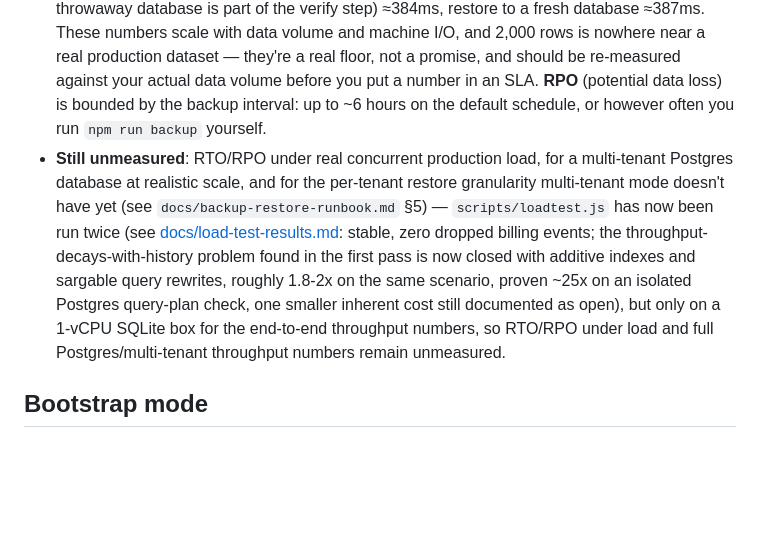
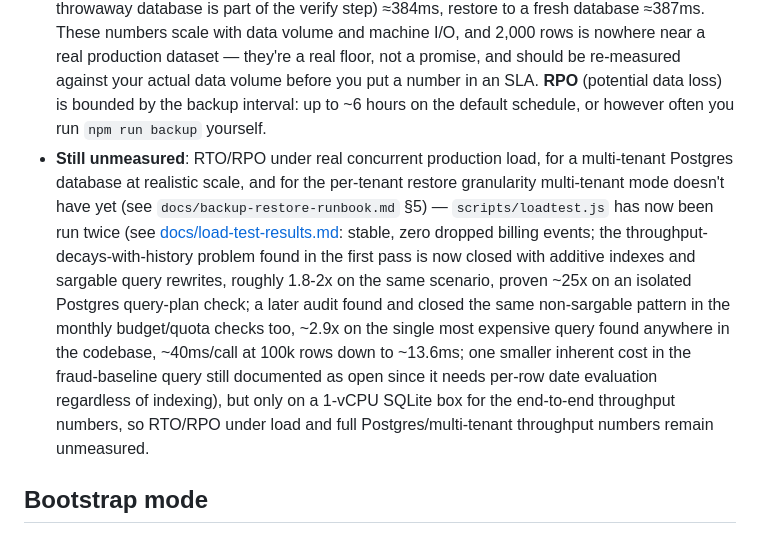
Before and after one commit to kunnalsinghm/finops-mvp, a Markdown page: README.md, the part around the change. Drawn GitHub-style; blank space fills up the shorter version.

Commit message:
docs: record the monthly-SUM query fix in load-test-results.md and README

```diff
--- a/README.md
+++ b/README.md
@@ -281,7 +281,7 @@ SQLite backups are consistent snapshots (`VACUUM INTO`), verified the moment the
 - **DB-layer circuit breaker.** After `FINOPS_DB_CIRCUIT_FAILURE_THRESHOLD` (default 3) consecutive readiness-check failures, the breaker opens for `FINOPS_DB_CIRCUIT_OPEN_MS` (default 30s) and fails fast without attempting a new connection — the smallest thing that's honestly better than nothing for a database that's genuinely down, distinct from `FINOPS_UPSTREAM_TIMEOUT_MS` (which bounds LLM *provider* calls, not the database).
 - **A real crash this pass found and fixed**: none of this codebase's three `pg.Pool` instances had an `.on("error", ...)` handler, so an idle client losing its connection (a Postgres restart, a network blip) crashed the *entire process* via Node's default uncaught-exception behavior — not just failed a health check. All three now log and continue; verified by restarting Postgres under a running server and confirming it stays up and `/health/ready` correctly flips to `503` and back to `200`.
 - **Measured RTO** (time to restore), from `test/backup.test.js` / `test/backupPostgres.test.js` and a manual timing run against 2,000 `usage_events` rows on this development machine: SQLite backup ≈14ms, verify ≈13ms, restore ≈19ms; Postgres backup+verify (restoring to a throwaway database is part of the verify step) ≈384ms, restore to a fresh database ≈387ms. These numbers scale with data volume and machine I/O, and 2,000 rows is nowhere near a real production dataset — they're a real floor, not a promise, and should be re-measured against your actual data volume before you put a number in an SLA. **RPO** (potential data loss) is bounded by the backup interval: up to ~6 hours on the default schedule, or however often you run `npm run backup` yourself.
-- **Still unmeasured**: RTO/RPO under real concurrent production load, for a multi-tenant Postgres database at realistic scale, and for the per-tenant restore granularity multi-tenant mode doesn't have yet (see `docs/backup-restore-runbook.md` §5) — `scripts/loadtest.js` has now been run twice (see [docs/load-test-results.md](docs/load-test-results.md): stable, zero dropped billing events; the throughput-decays-with-history problem found in the first pass is now closed with additive indexes and sargable query rewrites, roughly 1.8-2x on the same scenario, proven ~25x on an isolated Postgres query-plan check, one smaller inherent cost still documented as open), but only on a 1-vCPU SQLite box for the end-to-end throughput numbers, so RTO/RPO under load and full Postgres/multi-tenant throughput numbers remain unmeasured.
+- **Still unmeasured**: RTO/RPO under real concurrent production load, for a multi-tenant Postgres database at realistic scale, and for the per-tenant restore granularity multi-tenant mode doesn't have yet (see `docs/backup-restore-runbook.md` §5) — `scripts/loadtest.js` has now been run twice (see [docs/load-test-results.md](docs/load-test-results.md): stable, zero dropped billing events; the throughput-decays-with-history problem found in the first pass is now closed with additive indexes and sargable query rewrites, roughly 1.8-2x on the same scenario, proven ~25x on an isolated Postgres query-plan check; a later audit found and closed the same non-sargable pattern in the monthly budget/quota checks too, ~2.9x on the single most expensive query found anywhere in the codebase, ~40ms/call at 100k rows down to ~13.6ms; one smaller inherent cost in the fraud-baseline query still documented as open since it needs per-row date evaluation regardless of indexing), but only on a 1-vCPU SQLite box for the end-to-end throughput numbers, so RTO/RPO under load and full Postgres/multi-tenant throughput numbers remain unmeasured.
 
 ## Bootstrap mode
 
```
Also changed, not shown: docs/load-test-results.md (+57 -1 lines).
